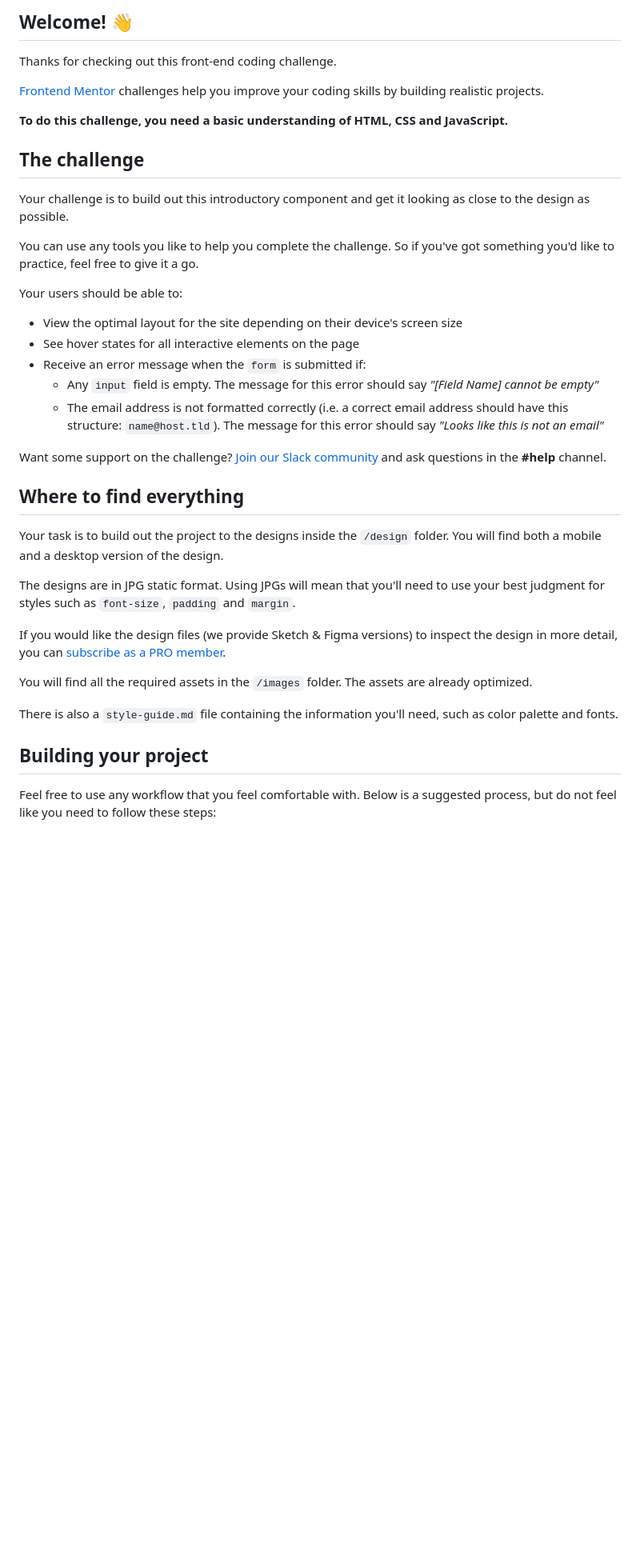
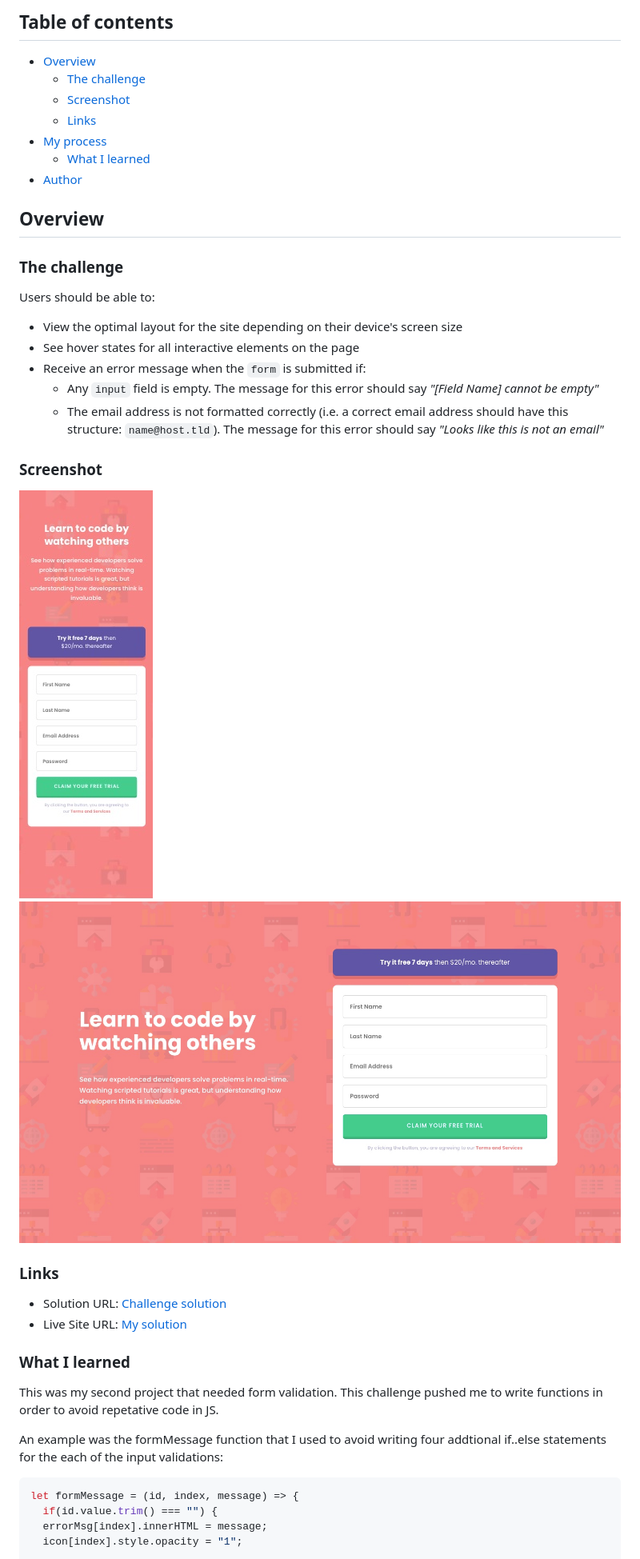
Before and after one commit to wtwilliams310/project-signup-form, a Markdown page: README.md, the part around the change printed below. Shown: that part at 80% size. Drawn GitHub-style; pictures changed too: images/form-screenshot-desktop.jpg (added), images/form-screenshot-mobile.jpg (added); blank space fills up the shorter version.

Commit message:
des: updated README

````diff
--- a/README.md
+++ b/README.md
@@ -4,19 +4,20 @@
 
-## Welcome! 👋
+## Table of contents
 
-Thanks for checking out this front-end coding challenge.
+- [Overview](#overview)
+  - [The challenge](#the-challenge)
+  - [Screenshot](#screenshot)
+  - [Links](#links)
+- [My process](#my-process)
+  - [What I learned](#what-i-learned)
+- [Author](#author)
 
-[Frontend Mentor](https://www.frontendmentor.io) challenges help you improve your coding skills by building realistic projects.
 
-**To do this challenge, you need a basic understanding of HTML, CSS and JavaScript.**
+## Overview
 
-## The challenge
+### The challenge
 
-Your challenge is to build out this introductory component and get it looking as close to the design as possible.
-
-You can use any tools you like to help you complete the challenge. So if you've got something you'd like to practice, feel free to give it a go.
-
-Your users should be able to:
+Users should be able to:
 
 - View the optimal layout for the site depending on their device's screen size
 - See hover states for all interactive elements on the page
@@ -24,21 +25,26 @@ Your users should be able to:
   - Any `input` field is empty. The message for this error should say *"[Field Name] cannot be empty"*
   - The email address is not formatted correctly (i.e. a correct email address should have this structure: `name@host.tld`). The message for this error should say *"Looks like this is not an email"*
 
-Want some support on the challenge? [Join our Slack community](https://www.frontendmentor.io/slack) and ask questions in the **#help** channel.
+### Screenshot
 
-## Where to find everything
+![](./images/form-screenshot-mobile.jpg)
+![](./images/form-screenshot-desktop.jpg)
 
-Your task is to build out the project to the designs inside the `/design` folder. You will find both a mobile and a desktop version of the design.
+### Links
 
-The designs are in JPG static format. Using JPGs will mean that you'll need to use your best judgment for styles such as `font-size`, `padding` and `margin`.
+- Solution URL: [Challenge solution](https://www.frontendmentor.io/challenges/intro-component-with-signup-form-5cf91bd49edda32581d28fd1)
+- Live Site URL: [My solution](https://wtwilliams310.github.io/signup-form/)
 
-If you would like the design files (we provide Sketch & Figma versions) to inspect the design in more detail, you can [subscribe as a PRO member](https://www.frontendmentor.io/pro).
 
-You will find all the required assets in the `/images` folder. The assets are already optimized.
+### What I learned
 
-There is also a `style-guide.md` file containing the information you'll need, such as color palette and fonts.
+This was my second project that needed form validation. This challenge pushed me to write functions in order to avoid repetative code in JS.
 
-## Building your project
+An example was the formMessage function that I used to avoid writing four addtional if..else statements for the each of the input validations:
 
-Feel free to use any workflow that you feel comfortable with. Below is a suggested process, but do not feel like you need to follow these steps:
+```js
+let formMessage = (id, index, message) => {
+  if(id.value.trim() === "") {
+  errorMsg[index].innerHTML = message;
+  icon[index].style.opacity = "1";
 
````
Also changed, not shown: other parts of README.md (+10 -51 lines).
